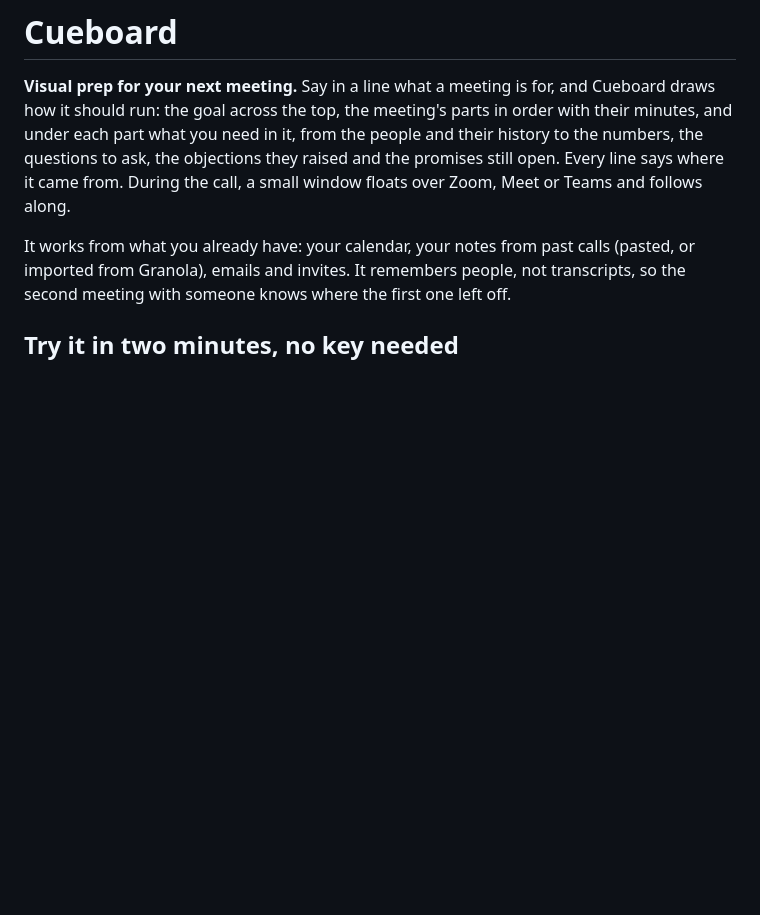
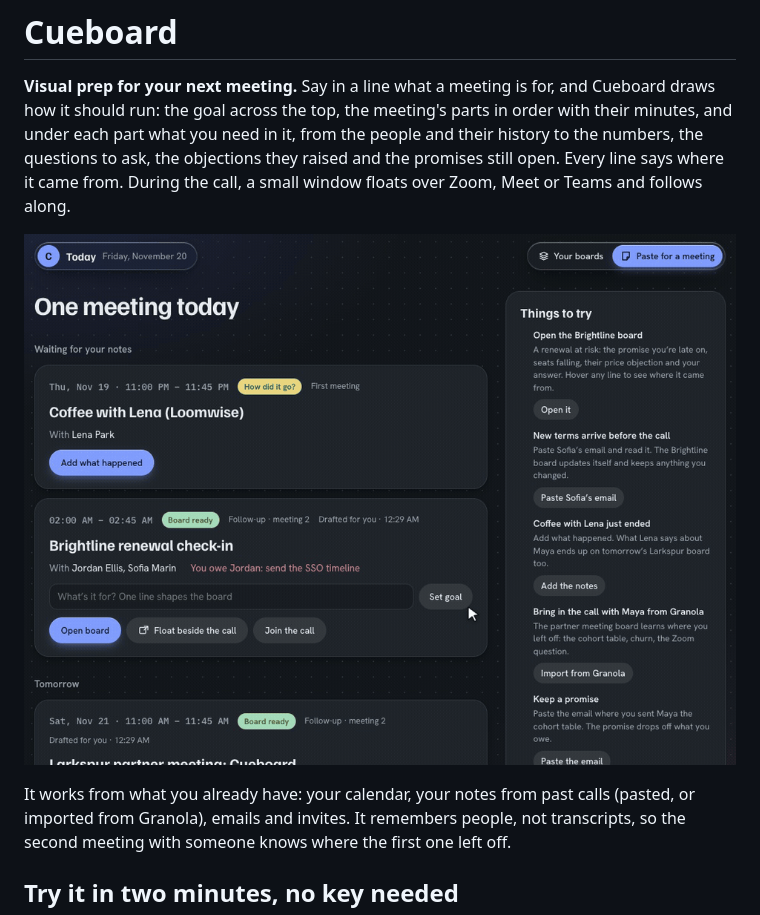
Before and after one commit to 7mehul/cueboard, a Markdown page: README.md, the part around the change. Rendered like a GitHub page; pictures changed too: docs/demo.gif (added); blank space fills up the shorter version.

```diff
--- a/README.md
+++ b/README.md
@@ -5,6 +5,8 @@ how it should run: the goal across the top, the meeting's parts in order with th
 and under each part what you need in it, from the people and their history to the numbers, the
 questions to ask, the objections they raised and the promises still open. Every line says where
 it came from. During the call, a small window floats over Zoom, Meet or Teams and follows along.
+
+![A board drafted for a renewal check-in. Typing a goal, "Find out why their seats keep falling", redraws the plan, the opener, the ask and the questions around it.](docs/demo.gif)
 
 It works from what you already have: your calendar, your notes from past calls (pasted, or
 imported from Granola), emails and invites. It remembers people, not transcripts, so the second
```
Also changed, not shown: 1 other file.
